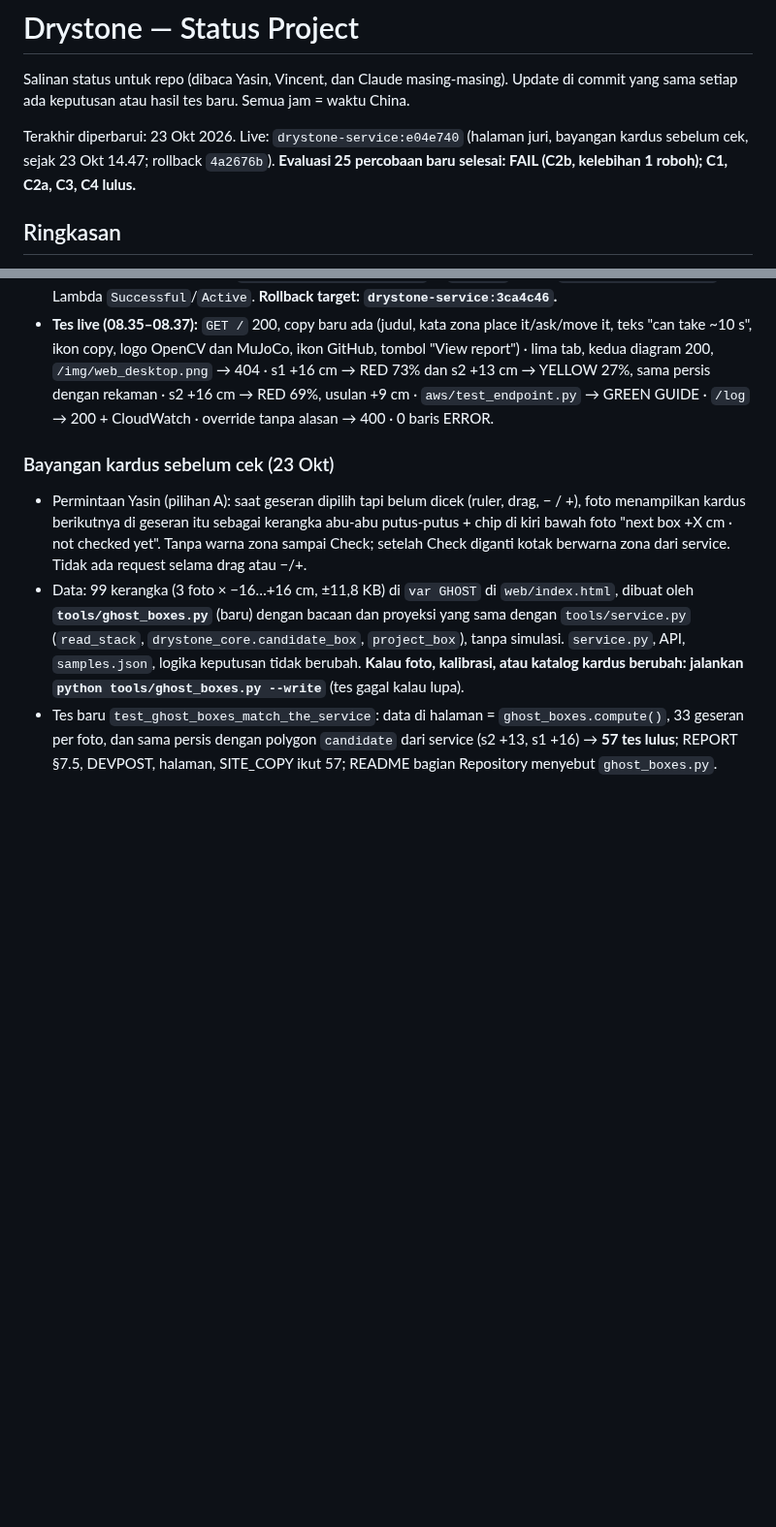
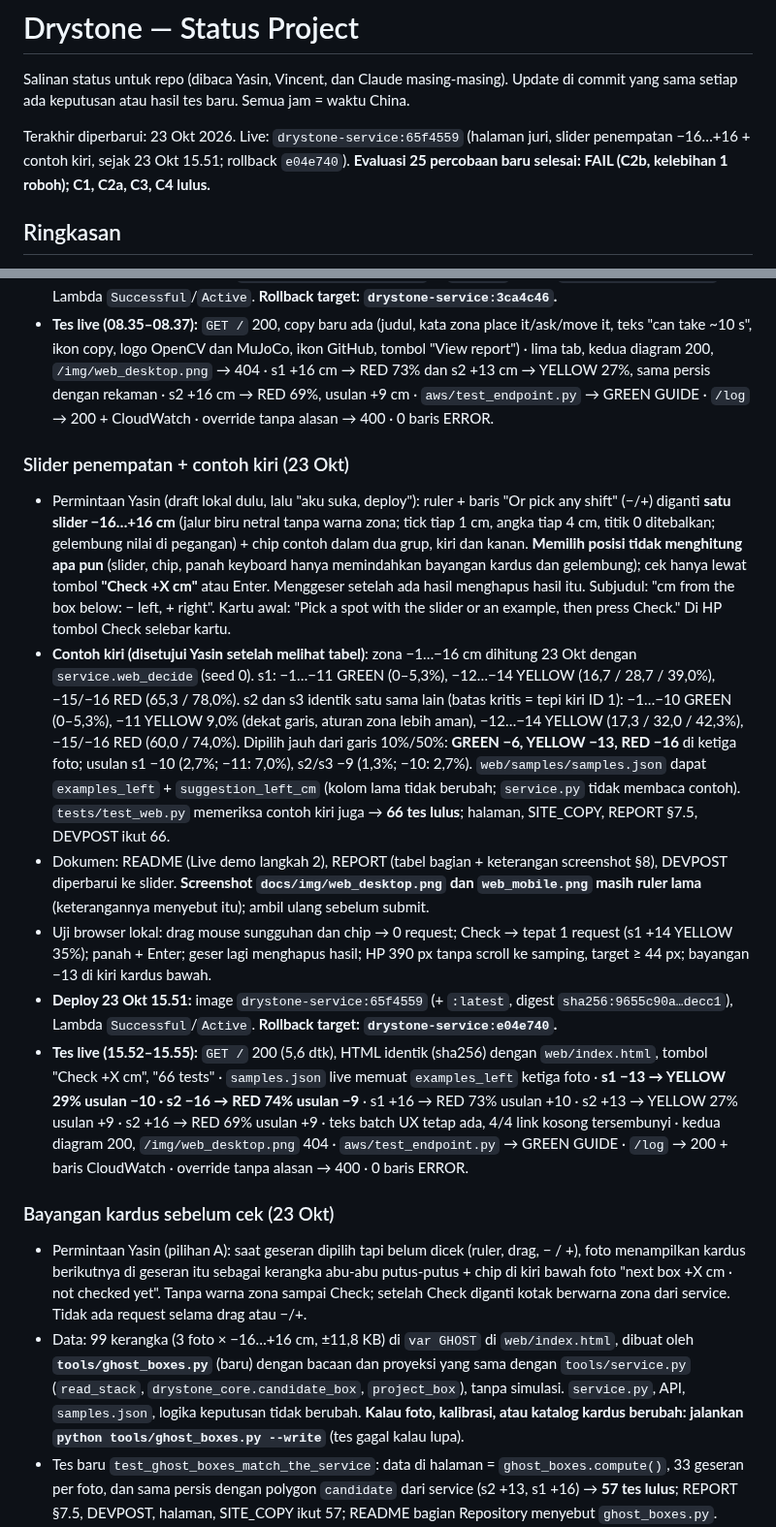
Before and after one commit to yasinfitrah24-tech/drystone, a Markdown page: docs/STATUS.md, 2 parts joined by grey strips. Shown at 97% size. GitHub-like rendering; blank space fills up the shorter version.

Commit message:
STATUS: judges' page 65f4559 live (placement slider, left examples), live tests, rollback e04e740
Co-Authored-By: Claude Opus 5.5 <noreply@anthropic.com>

```diff
--- a/docs/STATUS.md
+++ b/docs/STATUS.md
@@ -2,7 +2,7 @@
 
 Salinan status untuk repo (dibaca Yasin, Vincent, dan Claude masing-masing). Update di commit yang sama setiap ada keputusan atau hasil tes baru. Semua jam = waktu China.
 
-Terakhir diperbarui: 23 Okt 2026. Live: `drystone-service:e04e740` (halaman juri, bayangan kardus sebelum cek, sejak 23 Okt 14.47; rollback `4a2676b`). **Evaluasi 25 percobaan baru selesai: FAIL (C2b, kelebihan 1 roboh); C1, C2a, C3, C4 lulus.**
+Terakhir diperbarui: 23 Okt 2026. Live: `drystone-service:65f4559` (halaman juri, slider penempatan −16…+16 + contoh kiri, sejak 23 Okt 15.51; rollback `e04e740`). **Evaluasi 25 percobaan baru selesai: FAIL (C2b, kelebihan 1 roboh); C1, C2a, C3, C4 lulus.**
 
 ## Ringkasan
 - **Lomba:** OpenCV AI Competition 2026 (https://opencv26.devpost.com/). Deadline **27 Okt, 14.45** (target submit 26 Okt malam). Penjurian 27 Okt–10 Nov, endpoint harus tetap hidup.
@@ -231,6 +231,14 @@ Latihan final 18 Okt 13.36–13.41, `agent.py --aws`, Lambda `drystone-service:3
 - **Deploy 23 Okt 08.34:** image `drystone-service:b0f4b7f` (+ `:latest`, digest `sha256:52ecb387…baa4`), Lambda `Successful`/`Active`. **Rollback target: `drystone-service:3ca4c46`.**
 - **Tes live (08.35–08.37):** `GET /` 200, copy baru ada (judul, kata zona place it/ask/move it, teks "can take ~10 s", ikon copy, logo OpenCV dan MuJoCo, ikon GitHub, tombol "View report") · lima tab, kedua diagram 200, `/img/web_desktop.png` → 404 · s1 +16 cm → RED 73% dan s2 +13 cm → YELLOW 27%, sama persis dengan rekaman · s2 +16 cm → RED 69%, usulan +9 cm · `aws/test_endpoint.py` → GREEN GUIDE · `/log` → 200 + CloudWatch · override tanpa alasan → 400 · 0 baris ERROR.
 
+### Slider penempatan + contoh kiri (23 Okt)
+- Permintaan Yasin (draft lokal dulu, lalu "aku suka, deploy"): ruler + baris "Or pick any shift" (−/+) diganti **satu slider −16…+16 cm** (jalur biru netral tanpa warna zona; tick tiap 1 cm, angka tiap 4 cm, titik 0 ditebalkan; gelembung nilai di pegangan) + chip contoh dalam dua grup, kiri dan kanan. **Memilih posisi tidak menghitung apa pun** (slider, chip, panah keyboard hanya memindahkan bayangan kardus dan gelembung); cek hanya lewat tombol **"Check +X cm"** atau Enter. Menggeser setelah ada hasil menghapus hasil itu. Subjudul: "cm from the box below: − left, + right". Kartu awal: "Pick a spot with the slider or an example, then press Check." Di HP tombol Check selebar kartu.
+- **Contoh kiri (disetujui Yasin setelah melihat tabel)**: zona −1…−16 cm dihitung 23 Okt dengan `service.web_decide` (seed 0). s1: −1…−11 GREEN (0–5,3%), −12…−14 YELLOW (16,7 / 28,7 / 39,0%), −15/−16 RED (65,3 / 78,0%). s2 dan s3 identik satu sama lain (batas kritis = tepi kiri ID 1): −1…−10 GREEN (0–5,3%), −11 YELLOW 9,0% (dekat garis, aturan zona lebih aman), −12…−14 YELLOW (17,3 / 32,0 / 42,3%), −15/−16 RED (60,0 / 74,0%). Dipilih jauh dari garis 10%/50%: **GREEN −6, YELLOW −13, RED −16** di ketiga foto; usulan s1 −10 (2,7%; −11: 7,0%), s2/s3 −9 (1,3%; −10: 2,7%). `web/samples/samples.json` dapat `examples_left` + `suggestion_left_cm` (kolom lama tidak berubah; `service.py` tidak membaca contoh). `tests/test_web.py` memeriksa contoh kiri juga → **66 tes lulus**; halaman, SITE_COPY, REPORT §7.5, DEVPOST ikut 66.
+- Dokumen: README (Live demo langkah 2), REPORT (tabel bagian + keterangan screenshot §8), DEVPOST diperbarui ke slider. **Screenshot `docs/img/web_desktop.png` dan `web_mobile.png` masih ruler lama** (keterangannya menyebut itu); ambil ulang sebelum submit.
+- Uji browser lokal: drag mouse sungguhan dan chip → 0 request; Check → tepat 1 request (s1 +14 YELLOW 35%); panah + Enter; geser lagi menghapus hasil; HP 390 px tanpa scroll ke samping, target ≥ 44 px; bayangan −13 di kiri kardus bawah.
+- **Deploy 23 Okt 15.51:** image `drystone-service:65f4559` (+ `:latest`, digest `sha256:9655c90a…decc1`), Lambda `Successful`/`Active`. **Rollback target: `drystone-service:e04e740`.**
+- **Tes live (15.52–15.55):** `GET /` 200 (5,6 dtk), HTML identik (sha256) dengan `web/index.html`, tombol "Check +X cm", "66 tests" · `samples.json` live memuat `examples_left` ketiga foto · **s1 −13 → YELLOW 29% usulan −10 · s2 −16 → RED 74% usulan −9** · s1 +16 → RED 73% usulan +10 · s2 +13 → YELLOW 27% usulan +9 · s2 +16 → RED 69% usulan +9 · teks batch UX tetap ada, 4/4 link kosong tersembunyi · kedua diagram 200, `/img/web_desktop.png` 404 · `aws/test_endpoint.py` → GREEN GUIDE · `/log` → 200 + baris CloudWatch · override tanpa alasan → 400 · 0 baris ERROR.
+
 ### Bayangan kardus sebelum cek (23 Okt)
 - Permintaan Yasin (pilihan A): saat geseran dipilih tapi belum dicek (ruler, drag, − / +), foto menampilkan kardus berikutnya di geseran itu sebagai kerangka abu-abu putus-putus + chip di kiri bawah foto "next box +X cm · not checked yet". Tanpa warna zona sampai Check; setelah Check diganti kotak berwarna zona dari service. Tidak ada request selama drag atau −/+.
 - Data: 99 kerangka (3 foto × −16…+16 cm, ±11,8 KB) di `var GHOST` di `web/index.html`, dibuat oleh **`tools/ghost_boxes.py`** (baru) dengan bacaan dan proyeksi yang sama dengan `tools/service.py` (`read_stack`, `drystone_core.candidate_box`, `project_box`), tanpa simulasi. `service.py`, API, `samples.json`, logika keputusan tidak berubah. **Kalau foto, kalibrasi, atau katalog kardus berubah: jalankan `python tools/ghost_boxes.py --write`** (tes gagal kalau lupa).
```
Also changed, not shown: other parts of docs/STATUS.md (+1 -1 lines).
